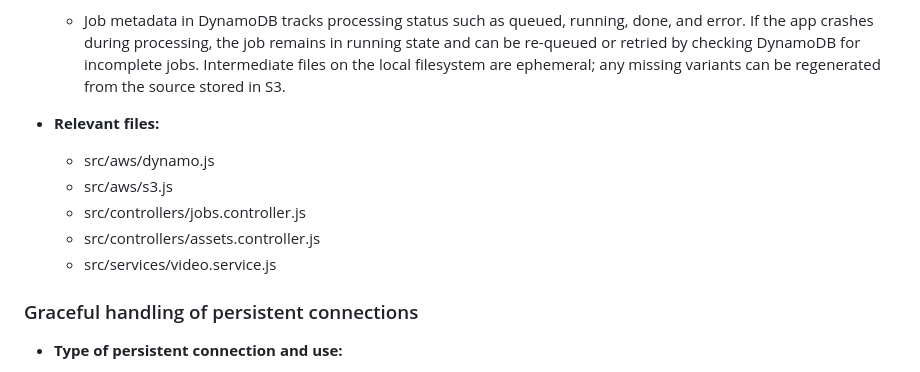
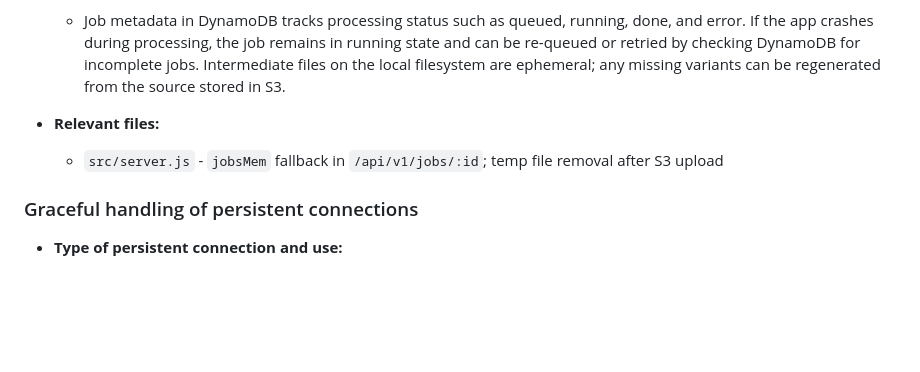
Before and after one commit to dash44/videolab, a Markdown page: A2_response_to_criteria.md, the part around one of its changes. Rendered like a GitHub page; blank space fills up the shorter version.

```diff
--- a/A2_response_to_criteria.md
+++ b/A2_response_to_criteria.md
@@ -83,11 +96,7 @@ Overview
     - Job metadata in DynamoDB tracks processing status such as queued, running, done, and error. If the app crashes during processing, the job remains in running state and can be re-queued or retried by checking DynamoDB for incomplete jobs. Intermediate files on the local filesystem are ephemeral; any missing variants can be regenerated from the source stored in S3.
 
 - **Relevant files:**
-    - src/aws/dynamo.js
-    - src/aws/s3.js
-    - src/controllers/jobs.controller.js
-    - src/controllers/assets.controller.js
-    - src/services/video.service.js
+    - `src/server.js` - `jobsMem` fallback in `/api/v1/jobs/:id`; temp file removal after S3 upload
 
 ### Graceful handling of persistent connections
 
```
Also changed, not shown: other parts of A2_response_to_criteria.md (+50 -39 lines).
